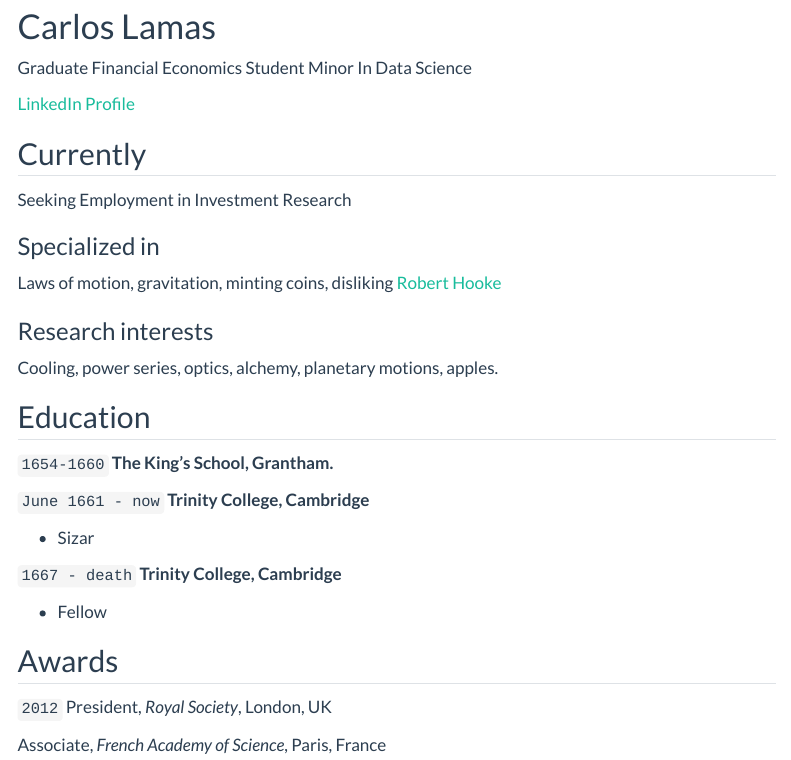
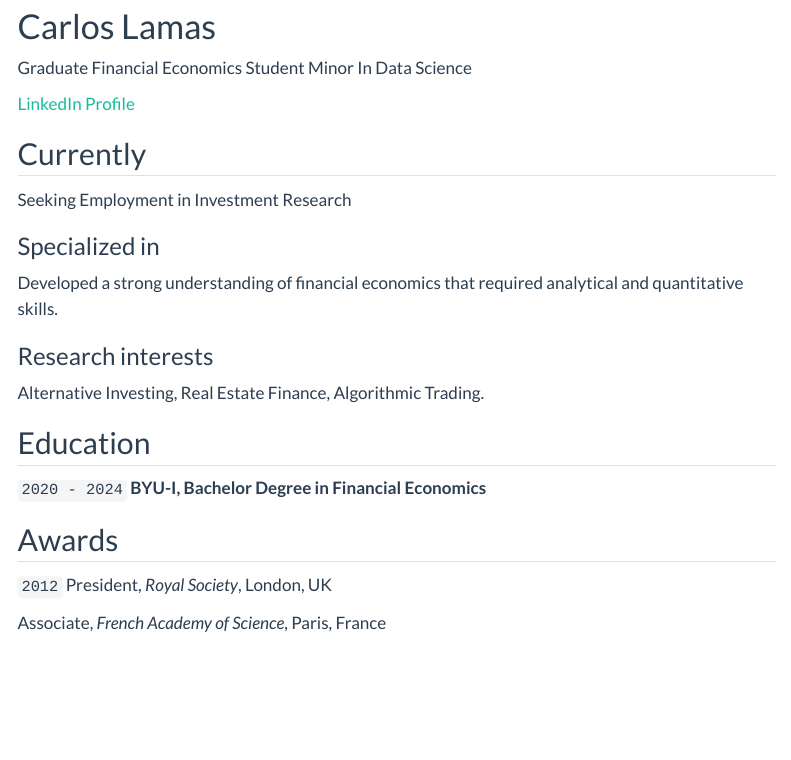
Before and after one commit to Ceelamas/Ceelamas.github.io, a Quarto document (resume.qmd): the page in a window 1100 px wide, from 80 px down. Rendered offline with R 4.5, knitr and Pandoc in place of Quarto, with nearby package versions; menus at the side of the page are left out.

Commit message:
Update resume.qmd

```diff
--- a/resume.qmd
+++ b/resume.qmd
@@ -17,28 +17,20 @@ Seeking Employment in Investment Research
 
 ### Specialized in
 
-Laws of motion, gravitation, minting coins, disliking [Robert Hooke](http://en.wikipedia.org/wiki/Robert_Hooke)
+Developed a strong understanding of financial economics that required analytical and quantitative skills.
 
 
 ### Research interests
 
-Cooling, power series, optics, alchemy, planetary motions, apples.
+Alternative Investing, Real Estate Finance, Algorithmic Trading.
 
 
 ## Education
 
-`1654-1660`
-__The King's School, Grantham.__
+`2020 - 2024`
+__BYU-I, Bachelor Degree in Financial Economics__
 
-`June 1661 - now`
-__Trinity College, Cambridge__
 
-- Sizar
-
-`1667 - death`
-__Trinity College, Cambridge__
-
-- Fellow
 
 
 
```
